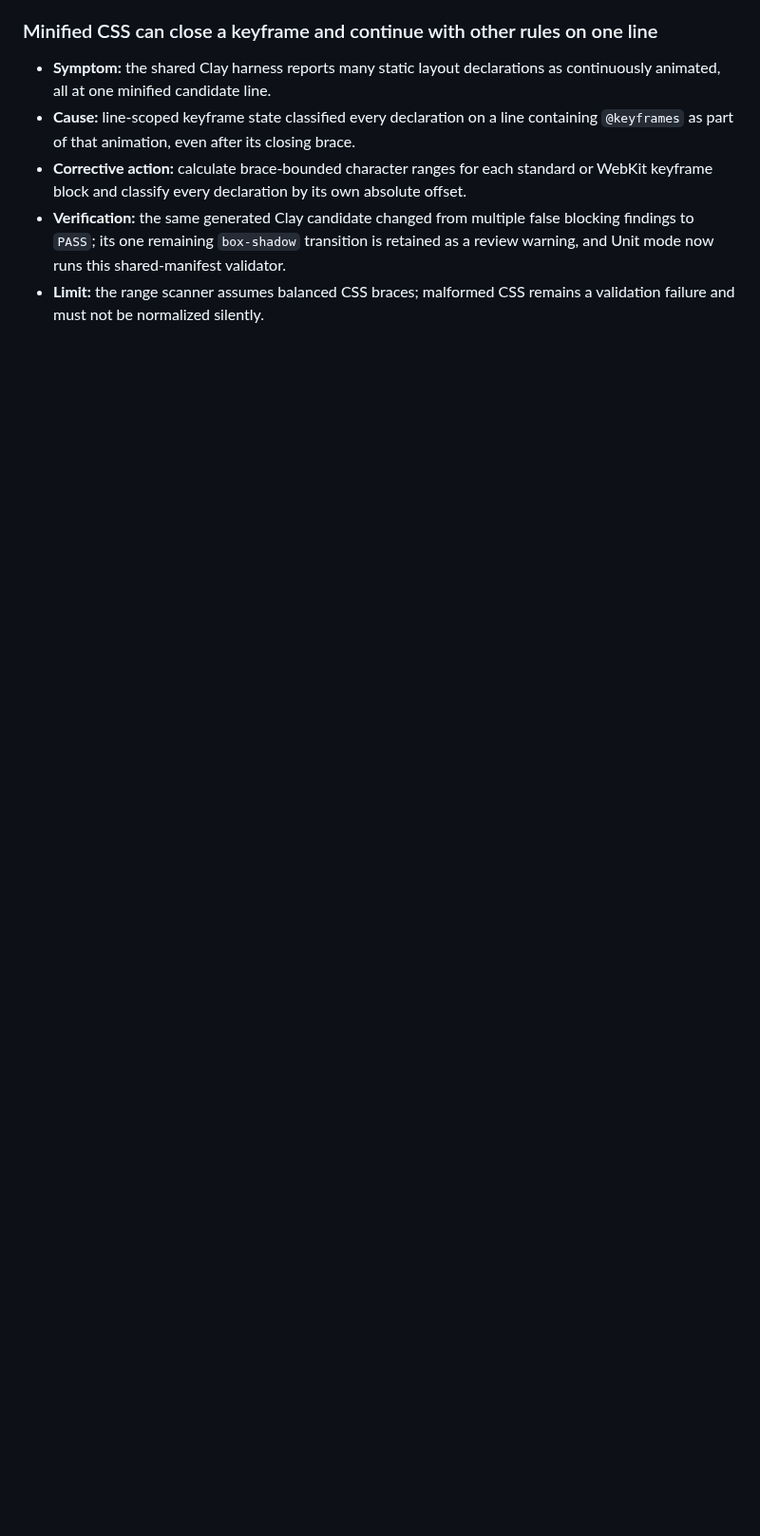
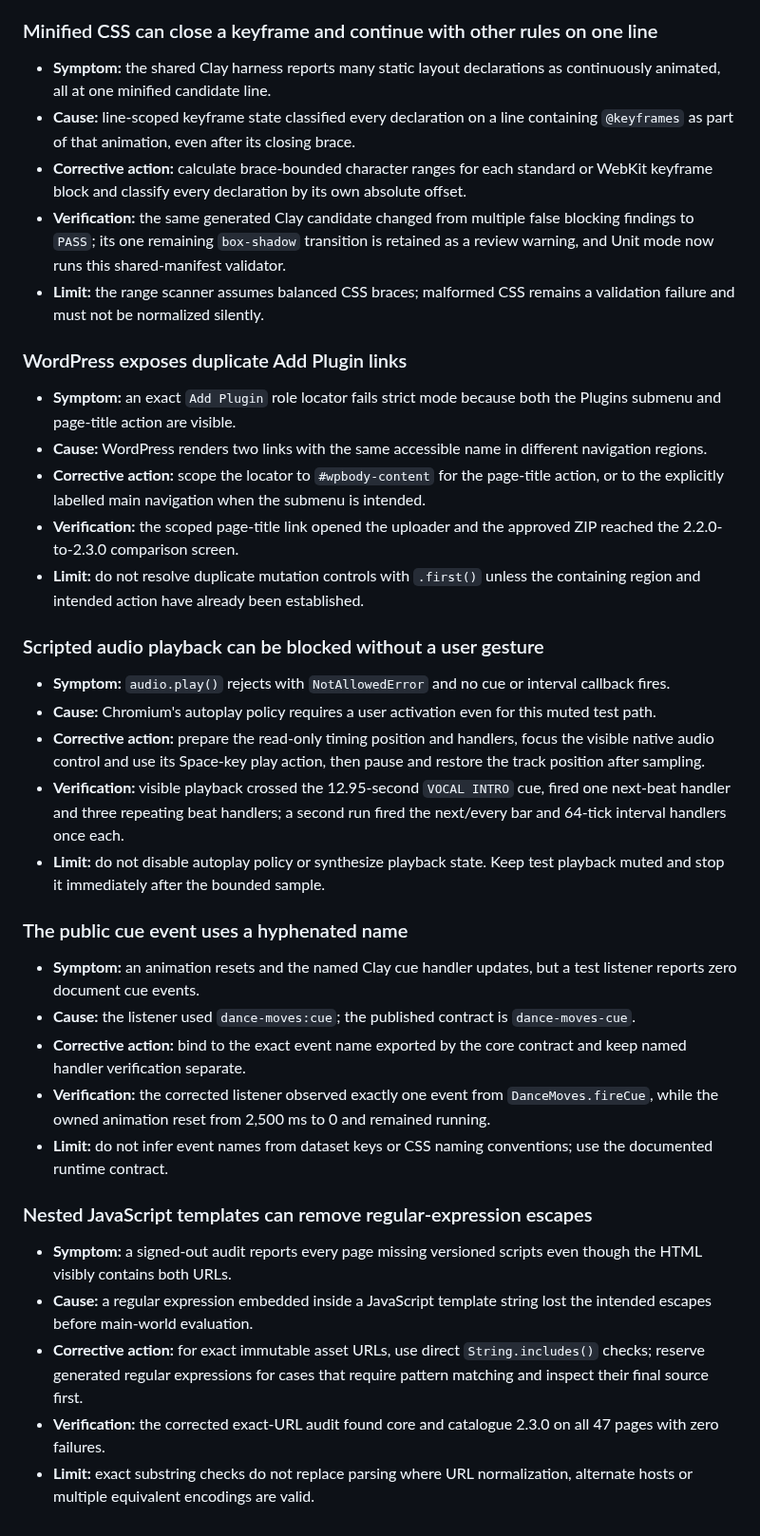
Before and after one commit to kieransimkin/DanceMoves, a Markdown page: TEST-PLAN.md, the part around the change. Shown at 95% size. Rendered like a GitHub page; blank space fills up the shorter version.

```diff
--- a/TEST-PLAN.md
+++ b/TEST-PLAN.md
@@ -465,3 +465,35 @@ Publication remains a separate, approval-gated operation. No test runner may upl
 - **Corrective action:** calculate brace-bounded character ranges for each standard or WebKit keyframe block and classify every declaration by its own absolute offset.
 - **Verification:** the same generated Clay candidate changed from multiple false blocking findings to `PASS`; its one remaining `box-shadow` transition is retained as a review warning, and Unit mode now runs this shared-manifest validator.
 - **Limit:** the range scanner assumes balanced CSS braces; malformed CSS remains a validation failure and must not be normalized silently.
+
+### WordPress exposes duplicate Add Plugin links
+
+- **Symptom:** an exact `Add Plugin` role locator fails strict mode because both the Plugins submenu and page-title action are visible.
+- **Cause:** WordPress renders two links with the same accessible name in different navigation regions.
+- **Corrective action:** scope the locator to `#wpbody-content` for the page-title action, or to the explicitly labelled main navigation when the submenu is intended.
+- **Verification:** the scoped page-title link opened the uploader and the approved ZIP reached the 2.2.0-to-2.3.0 comparison screen.
+- **Limit:** do not resolve duplicate mutation controls with `.first()` unless the containing region and intended action have already been established.
+
+### Scripted audio playback can be blocked without a user gesture
+
+- **Symptom:** `audio.play()` rejects with `NotAllowedError` and no cue or interval callback fires.
+- **Cause:** Chromium's autoplay policy requires a user activation even for this muted test path.
+- **Corrective action:** prepare the read-only timing position and handlers, focus the visible native audio control and use its Space-key play action, then pause and restore the track position after sampling.
+- **Verification:** visible playback crossed the 12.95-second `VOCAL INTRO` cue, fired one next-beat handler and three repeating beat handlers; a second run fired the next/every bar and 64-tick interval handlers once each.
+- **Limit:** do not disable autoplay policy or synthesize playback state. Keep test playback muted and stop it immediately after the bounded sample.
+
+### The public cue event uses a hyphenated name
+
+- **Symptom:** an animation resets and the named Clay cue handler updates, but a test listener reports zero document cue events.
+- **Cause:** the listener used `dance-moves:cue`; the published contract is `dance-moves-cue`.
+- **Corrective action:** bind to the exact event name exported by the core contract and keep named handler verification separate.
+- **Verification:** the corrected listener observed exactly one event from `DanceMoves.fireCue`, while the owned animation reset from 2,500 ms to 0 and remained running.
+- **Limit:** do not infer event names from dataset keys or CSS naming conventions; use the documented runtime contract.
+
+### Nested JavaScript templates can remove regular-expression escapes
+
+- **Symptom:** a signed-out audit reports every page missing versioned scripts even though the HTML visibly contains both URLs.
+- **Cause:** a regular expression embedded inside a JavaScript template string lost the intended escapes before main-world evaluation.
+- **Corrective action:** for exact immutable asset URLs, use direct `String.includes()` checks; reserve generated regular expressions for cases that require pattern matching and inspect their final source first.
+- **Verification:** the corrected exact-URL audit found core and catalogue 2.3.0 on all 47 pages with zero failures.
+- **Limit:** exact substring checks do not replace parsing where URL normalization, alternate hosts or multiple equivalent encodings are valid.
```
Also changed, not shown: README.md (+24 -0 lines), qa/clay-stars-harness-live-lab.png (added), 7 other files.
